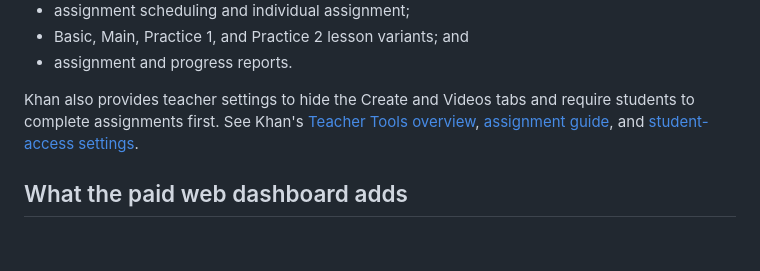
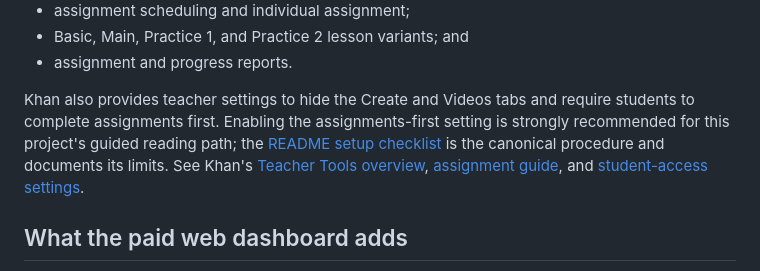
Before and after one commit to JohnTheodore/khan_kids_reading_tutor, a Markdown page: khan-kids-school-dashboard-deep-dive.md, the part around the change. GitHub-like rendering; blank space fills up the shorter version.

```diff
--- a/khan-kids-school-dashboard-deep-dive.md
+++ b/khan-kids-school-dashboard-deep-dive.md
@@ -28,7 +28,7 @@ The free Class Account is unusually relevant to a reading-only setup. Its in-app
 - Basic, Main, Practice 1, and Practice 2 lesson variants; and
 - assignment and progress reports.
 
-Khan also provides teacher settings to hide the Create and Videos tabs and require students to complete assignments first. See Khan's [Teacher Tools overview](https://khankids.zendesk.com/hc/en-us/articles/360041862972-All-about-Teacher-Tools-in-Khan-Academy-Kids), [assignment guide](https://khankids.zendesk.com/hc/en-us/articles/360042194831-Module-3-Assigning-lessons), and [student-access settings](https://khankids.zendesk.com/hc/en-us/articles/17031195532059--NEW-Manage-student-access-to-areas-of-the-app).
+Khan also provides teacher settings to hide the Create and Videos tabs and require students to complete assignments first. Enabling the assignments-first setting is strongly recommended for this project's guided reading path; the [README setup checklist](README.md#strongly-recommended-assignments-first-access) is the canonical procedure and documents its limits. See Khan's [Teacher Tools overview](https://khankids.zendesk.com/hc/en-us/articles/360041862972-All-about-Teacher-Tools-in-Khan-Academy-Kids), [assignment guide](https://khankids.zendesk.com/hc/en-us/articles/360042194831-Module-3-Assigning-lessons), and [student-access settings](https://khankids.zendesk.com/hc/en-us/articles/17031195532059--NEW-Manage-student-access-to-areas-of-the-app).
 
 ## What the paid web dashboard adds
 
```
Also changed, not shown: README.md (+42 -1 lines).
